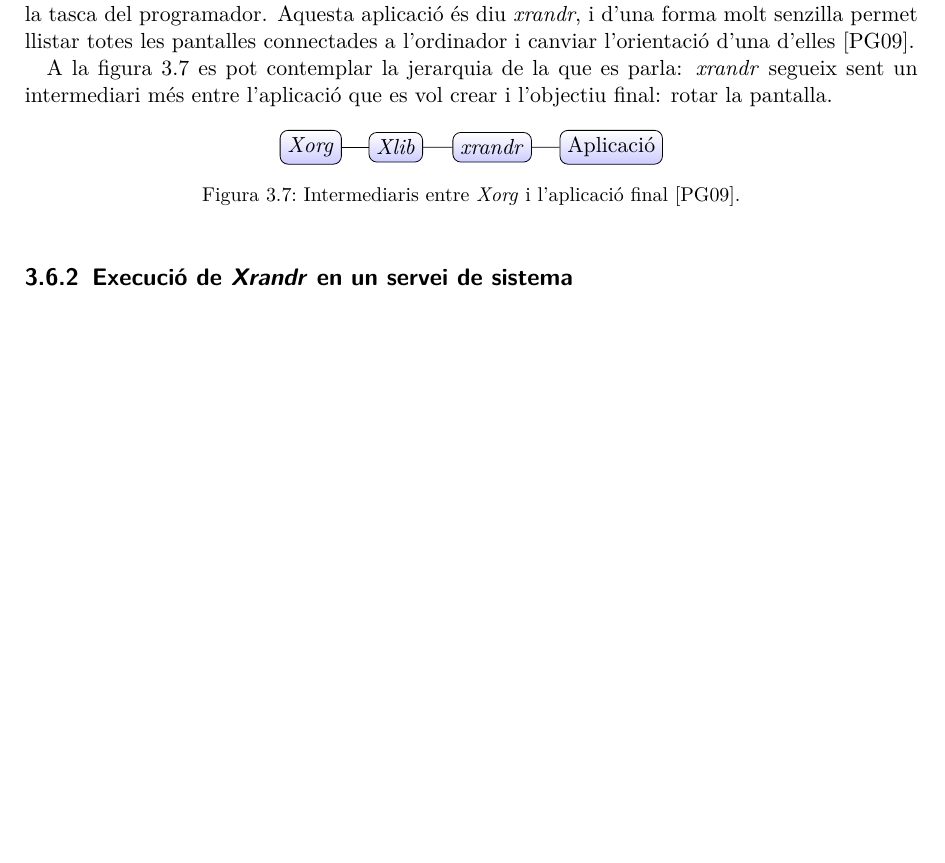
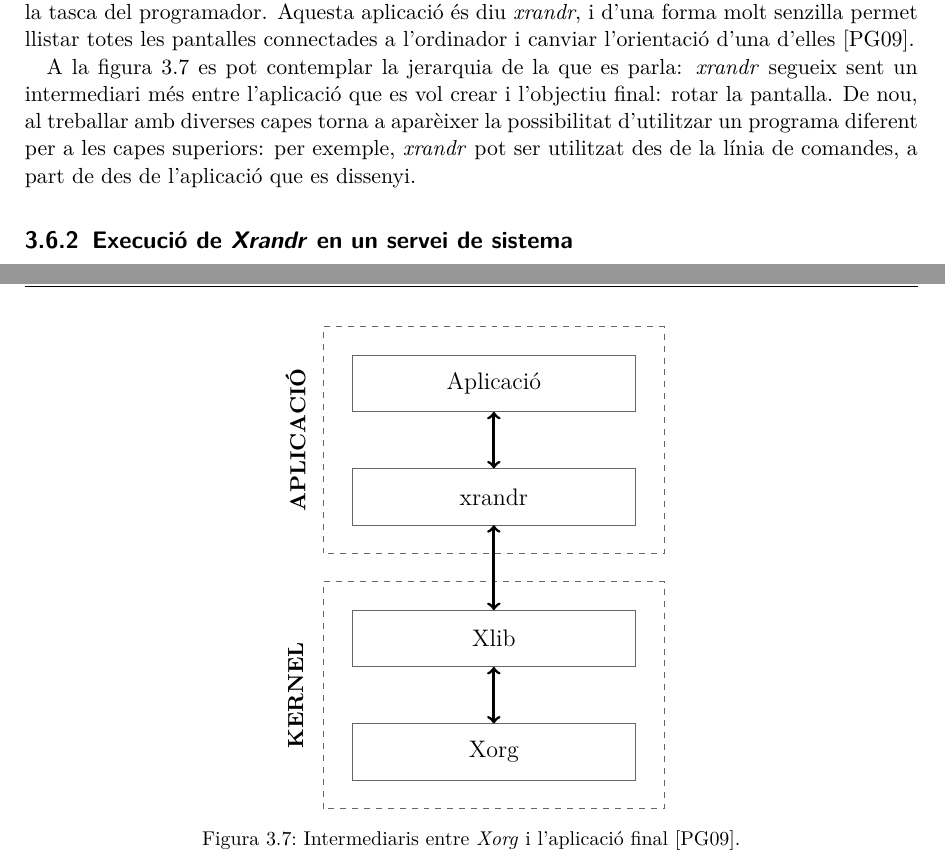
Before and after one commit to royalmo/tfg, a LaTeX thesis (tfg.tex, which reads chapters/03_state_of_the_art.tex, misc/xorg_hyerarchy.tex): part of page 32 of 77 before the commit and two parts of pages 32 and 33 of 79 after it, the two joined at a grey line, cut so that both start at the same text, the shorter picture padded with empty space. Compiled offline with pdfLaTeX.

Commit message:
Refactor jerarquia Xorg

```diff
--- a/chapters/03_state_of_the_art.tex
+++ b/chapters/03_state_of_the_art.tex
@@ -846,9 +846,11 @@ d'una d'elles \cite{Xrandr}.
 
 A la figura \ref{fig:xorg-hyerarchy} es pot contemplar la jerarquia de la que
 es parla: \est{xrandr} segueix sent un intermediari més entre l'aplicació que
-es vol crear i l'objectiu final: rotar la pantalla.
+es vol crear i l'objectiu final: rotar la pantalla. De nou, al treballar amb
+diverses capes torna a aparèixer la possibilitat d'utilitzar un programa
+diferent per a les capes superiors: per exemple, \est{xrandr} pot ser utilitzat
+des de la línia de comandes, a part de des de l'aplicació que es dissenyi.
 
-%TODO is it ok?
 \input{misc/xorg_hyerarchy.tex}
 
 \subsection{Execució de \est{Xrandr} en un servei de sistema}
--- a/misc/xorg_hyerarchy.tex
+++ b/misc/xorg_hyerarchy.tex
@@ -1,33 +1,32 @@
 \begin{figure}[ht]
     \centering
-    % \begin{forest}
-    %     forked edges,
-    %     for tree={draw,align=center,edge={-latex}}
-    %     [\est{Xorg}
-    %         [\est{Xlib}
-    %             [\texttt{xrandr}
-    %                 [Aplicació]
-    %             ]
-    %         ]
-    %     ]
-    % \end{forest}
+    %\begin{adjustbox}{width=0.8\linewidth}
+    \begin{tikzpicture}
 
-    \begin{tikzpicture}[
-        grow = right,
-        every node/.style = {shape=rectangle, rounded corners,
-          draw, align=center,
-          top color=white, bottom color=blue!20}]
-        \node {\est{Xorg}}
-            child {
-                node {\est{Xlib}}
-                child {
-                    node [xshift=0.2cm] {\est{xrandr}}
-                    child {
-                        node [xshift=0.6cm] {Aplicació}
-                    }
-                }
-            };
+        \filldraw[fill=white, draw=black!60!white,dashed] (0.5,0) rectangle (6.5,4);
+        \filldraw[fill=white, draw=black!60!white,dashed] (0.5,4.5) rectangle (6.5,8.5);
+
+
+        \filldraw[fill=white, draw=black!60!white] (1,0.5) rectangle (6,1.5);
+        \filldraw[fill=white, draw=black!60!white] (1,2.5) rectangle (6,3.5);
+
+        \filldraw[fill=white, draw=black!60!white] (1,5) rectangle (6,6);
+        \filldraw[fill=white, draw=black!60!white] (1,7) rectangle (6,8);
+
+        \node at (3.5,1) {\large Xorg};
+        \node at (3.5,3) {\large Xlib};
+        \node at (3.5,5.5) {\large xrandr};
+        \node at (3.5,7.5) {\large Aplicació};
+
+        \node at (0,2) {\rotatebox{90}{\textbf{KERNEL}}};
+        \node at (0,6.5) {\rotatebox{90}{\textbf{APLICACIÓ}}};
+
+        \draw[line width=0.5mm, <->] (3.5,1.5) -- (3.5,2.5);
+        \draw[line width=0.5mm, <->] (3.5,3.5) -- (3.5,5);
+        \draw[line width=0.5mm, <->] (3.5,6) -- (3.5,7);
+
     \end{tikzpicture}
+    %\end{adjustbox}
 
     \caption{Intermediaris entre \est{Xorg} i l'aplicació final \cite{Xrandr}.}
     \label{fig:xorg-hyerarchy}
```
